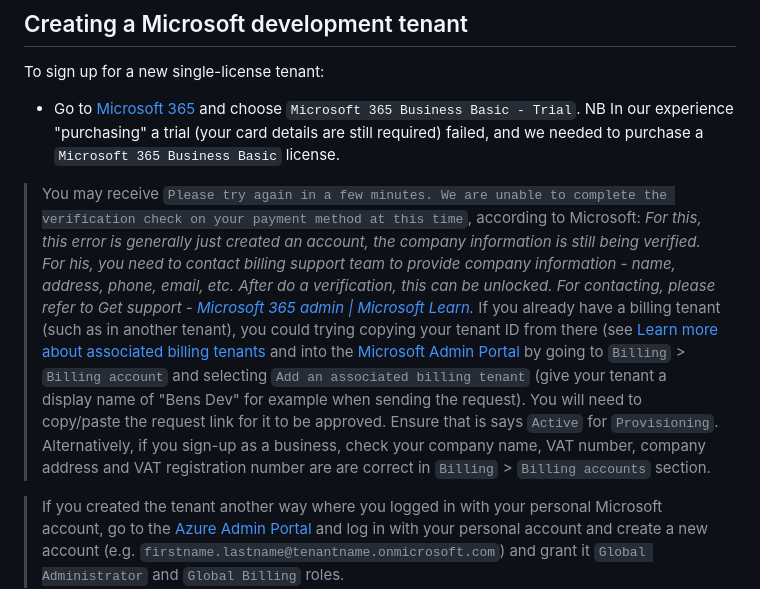
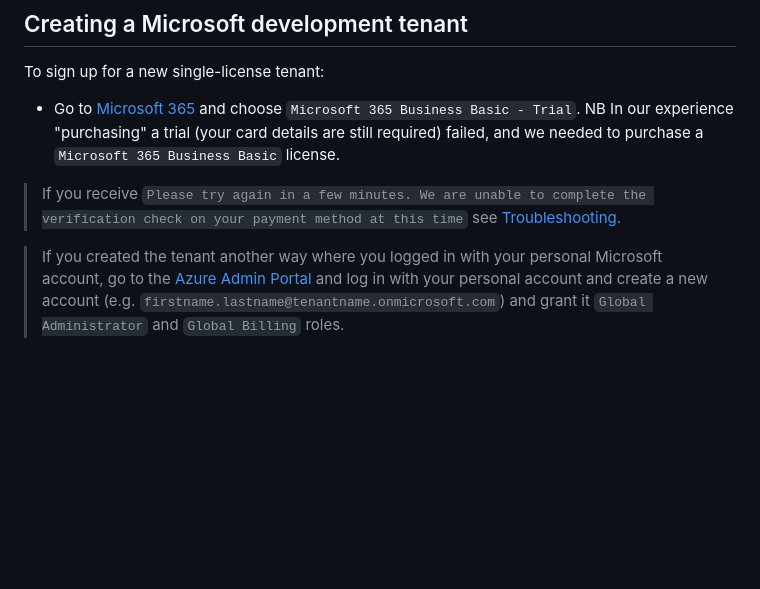
Before and after one commit to BenGWeeks/Zapp.ie, a Markdown page: README.md, the part around the change. Drawn GitHub-style; blank space fills up the shorter version.

Commit message:
Linked to troubleshooting

```diff
--- a/README.md
+++ b/README.md
@@ -60,7 +60,7 @@ To sign up for a new single-license tenant:
 
 - Go to [Microsoft 365](https://www.microsoft.com/en-gb/microsoft-365/business/compare-all-microsoft-365-business-products) and choose `Microsoft 365 Business Basic - Trial`. NB In our experience "purchasing" a trial (your card details are still required) failed, and we needed to purchase a `Microsoft 365 Business Basic` license.
 
-> You may receive `Please try again in a few minutes. We are unable to complete the verification check on your payment method at this time`, according to Microsoft: _For this, this error is generally just created an account, the company information is still being verified. For his, you need to contact billing support team to provide company information - name, address, phone, email, etc. After do a verification, this can be unlocked. For contacting, please refer to Get support - [Microsoft 365 admin | Microsoft Learn](https://learn.microsoft.com/en-us/microsoft-365/admin/get-help-support?view=o365-worldwide)._ If you already have a billing tenant (such as in another tenant), you could trying copying your tenant ID from there (see [Learn more about associated billing tenants](https://learn.microsoft.com/en-gb/azure/cost-management-billing/manage/find-tenant-id-domain) and into the [Microsoft Admin Portal](https://admin.microsoft.com/) by going to `Billing` > `Billing account` and selecting `Add an associated billing tenant` (give your tenant a display name of "Bens Dev" for example when sending the request). You will need to copy/paste the request link for it to be approved. Ensure that is says `Active` for `Provisioning`. Alternatively, if you sign-up as a business, check your company name, VAT number, company address and VAT registration number are are correct in `Billing` > `Billing accounts` section.
+> If you receive `Please try again in a few minutes. We are unable to complete the verification check on your payment method at this time` see [Troubleshooting](https://github.com/BenGWeeks/Zapp.ie/wiki/Troubleshooting).
 
 > If you created the tenant another way where you logged in with your personal Microsoft account, go to the [Azure Admin Portal](https://portal.azure.com) and log in with your personal account and create a new account (e.g. `firstname.lastname@tenantname.onmicrosoft.com`) and grant it `Global Administrator` and `Global Billing` roles.
 
```
